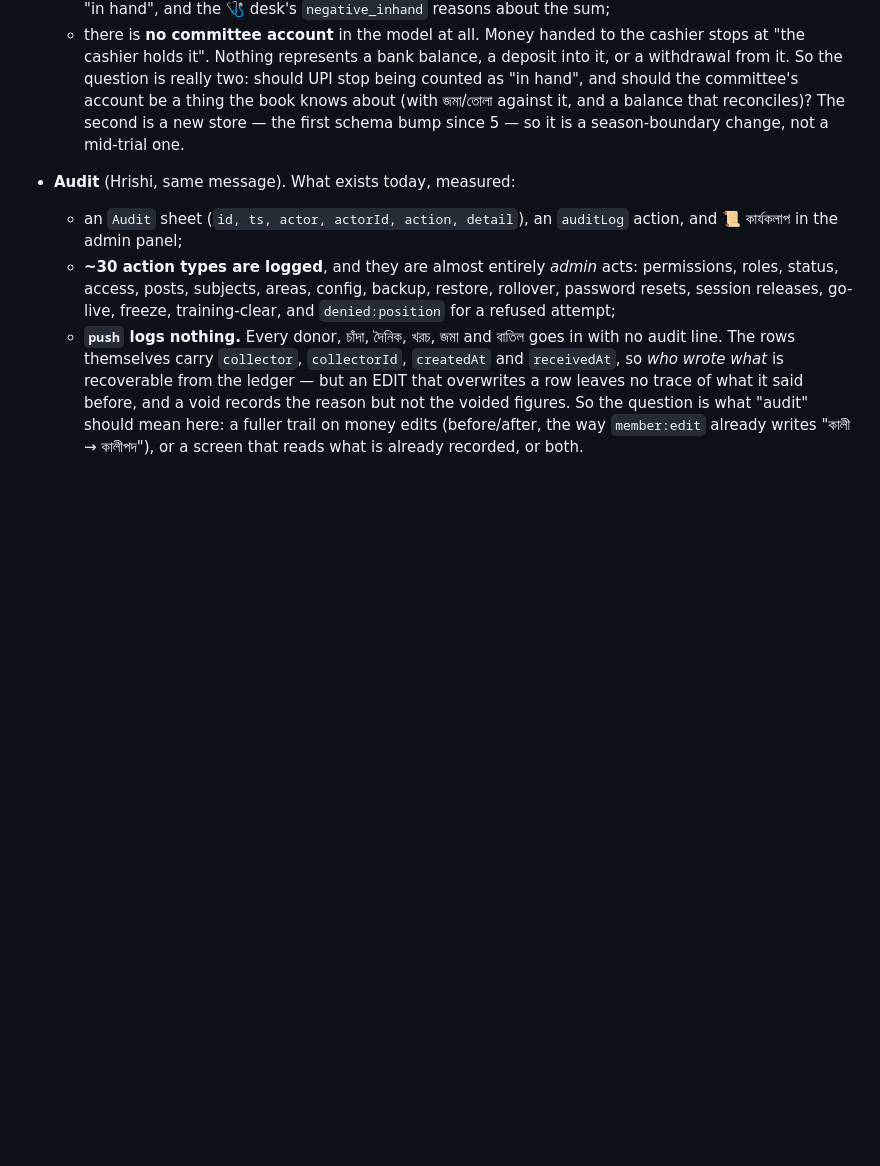
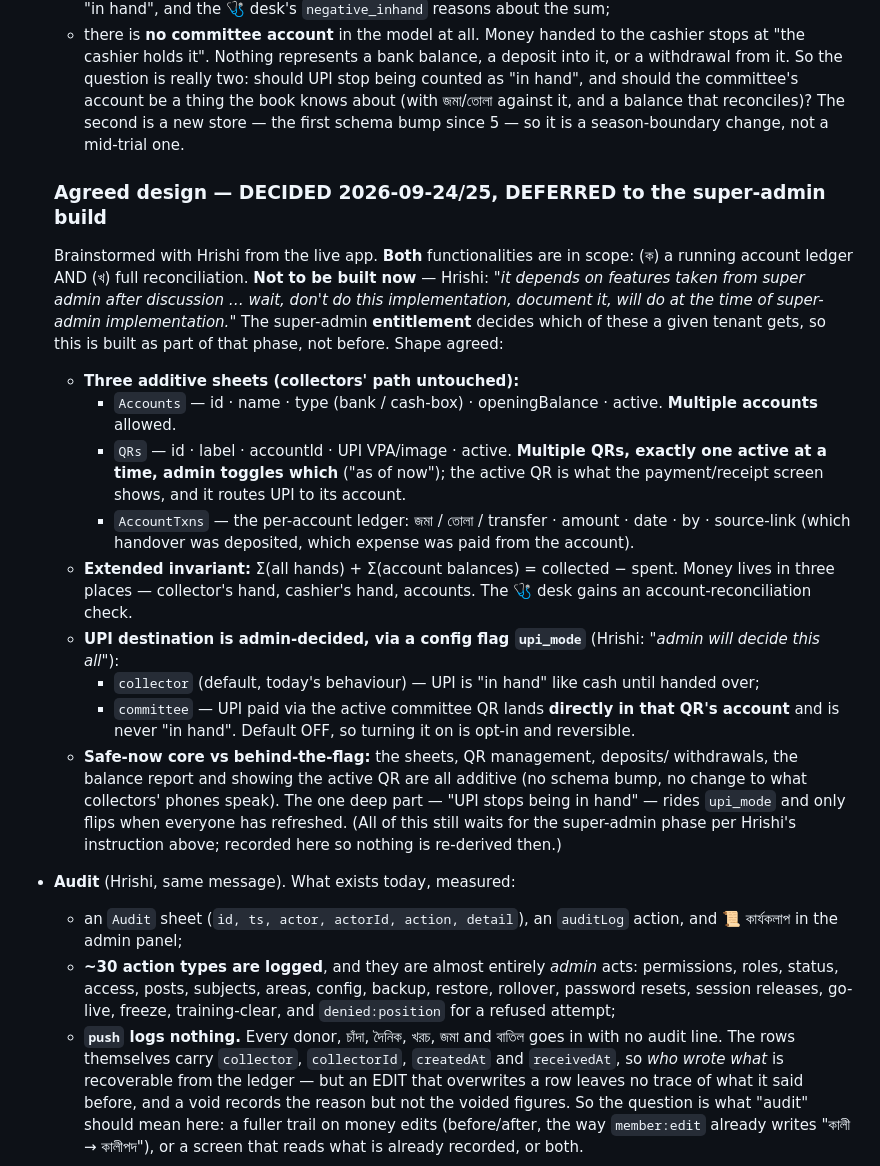
Before and after one commit to Hrishi91/chanda-collection, a Markdown page: docs/pending.md, the part around the change. Drawn GitHub-style; blank space fills up the shorter version.

Commit message:
docs: record the agreed bank-account + balance design (deferred to super-admin build)
Brainstormed with Hrishi from the live app, then explicitly deferred:
"it depends on features taken from super admin … wait, don't do this
implementation, document it, will do at the time of super-admin
implementation." Both tracking and full reconciliation are in scope.

Captured under the existing bank-account note: three additive sheets
(Accounts, QRs, AccountTxns), multiple accounts, multiple QRs with exactly
one admin-toggled active QR routing UPI to its account, extended invariant
Σ(hands)+Σ(accounts)=collected−spent with a 🩺 account-reconciliation check,
and an admin-decided upi_mode flag (collector = today's behaviour, default;
committee = UPI via the active QR lands straight in its account, never in
hand) so the deep "UPI not in hand" change is opt-in and reversible.

No code, no live change. Built as part of the super-admin phase, where the
entitlement decides which tenant gets which of these.

Co-Authored-By: Claude Opus 4.8 <noreply@anthropic.com>

```diff
--- a/docs/pending.md
+++ b/docs/pending.md
@@ -981,6 +981,43 @@ The third is defensible. Recording it so the choice is made on purpose.
   store — the first schema bump since 5 — so it is a season-boundary change,
   not a mid-trial one.
 
+  ### Agreed design — DECIDED 2026-09-24/25, DEFERRED to the super-admin build
+
+  Brainstormed with Hrishi from the live app. **Both** functionalities are in
+  scope: (ক) a running account ledger AND (খ) full reconciliation. **Not to be
+  built now** — Hrishi: *"it depends on features taken from super admin after
+  discussion … wait, don't do this implementation, document it, will do at the
+  time of super-admin implementation."* The super-admin **entitlement** decides
+  which of these a given tenant gets, so this is built as part of that phase, not
+  before. Shape agreed:
+
+  - **Three additive sheets (collectors' path untouched):**
+    - `Accounts` — id · name · type (bank / cash-box) · openingBalance · active.
+      **Multiple accounts** allowed.
+    - `QRs` — id · label · accountId · UPI VPA/image · active. **Multiple QRs,
+      exactly one active at a time, admin toggles which** ("as of now"); the
+      active QR is what the payment/receipt screen shows, and it routes UPI to
+      its account.
+    - `AccountTxns` — the per-account ledger: জমা / তোলা / transfer · amount ·
+      date · by · source-link (which handover was deposited, which expense was
+      paid from the account).
+  - **Extended invariant:** Σ(all hands) + Σ(account balances) = collected −
+    spent. Money lives in three places — collector's hand, cashier's hand,
+    accounts. The 🩺 desk gains an account-reconciliation check.
+  - **UPI destination is admin-decided, via a config flag `upi_mode`** (Hrishi:
+    *"admin will decide this all"*):
+    - `collector` (default, today's behaviour) — UPI is "in hand" like cash
+      until handed over;
+    - `committee` — UPI paid via the active committee QR lands **directly in that
+      QR's account** and is never "in hand".
+    Default OFF, so turning it on is opt-in and reversible.
+  - **Safe-now core vs behind-the-flag:** the sheets, QR management, deposits/
+    withdrawals, the balance report and showing the active QR are all additive
+    (no schema bump, no change to what collectors' phones speak). The one deep
+    part — "UPI stops being in hand" — rides `upi_mode` and only flips when
+    everyone has refreshed. (All of this still waits for the super-admin phase
+    per Hrishi's instruction above; recorded here so nothing is re-derived then.)
+
 - **Audit** (Hrishi, same message). What exists today, measured:
   - an `Audit` sheet (`id, ts, actor, actorId, action, detail`), an
     `auditLog` action, and 📜 কার্যকলাপ in the admin panel;
```
